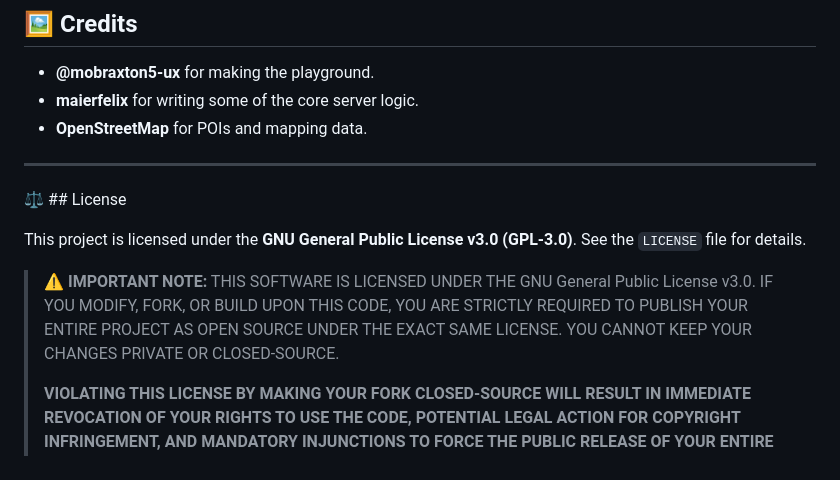
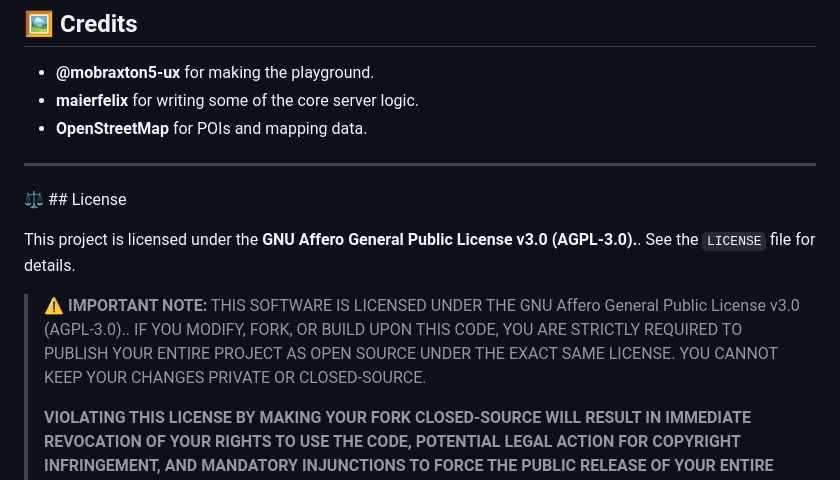
Before and after one commit to Chucny/ChucnyServer, a Markdown page: README.md, the part around the change. Drawn GitHub-style.

```diff
--- a/README.md
+++ b/README.md
@@ -128,8 +128,8 @@ The reason I cannot provide assets publicly is because it violates **Copyright L
 ---
 ⚖️ ## License
 
-This project is licensed under the **GNU General Public License v3.0 (GPL-3.0)**. See the `LICENSE` file for details.
+This project is licensed under the **GNU Affero General Public License v3.0 (AGPL-3.0).**. See the `LICENSE` file for details.
 
-> ⚠️ **IMPORTANT NOTE:** THIS SOFTWARE IS LICENSED UNDER THE GNU General Public License v3.0. IF YOU MODIFY, FORK, OR BUILD UPON THIS CODE, YOU ARE STRICTLY REQUIRED TO PUBLISH YOUR ENTIRE PROJECT AS OPEN SOURCE UNDER THE EXACT SAME LICENSE. YOU CANNOT KEEP YOUR CHANGES PRIVATE OR CLOSED-SOURCE.
+> ⚠️ **IMPORTANT NOTE:** THIS SOFTWARE IS LICENSED UNDER THE GNU Affero General Public License v3.0 (AGPL-3.0).. IF YOU MODIFY, FORK, OR BUILD UPON THIS CODE, YOU ARE STRICTLY REQUIRED TO PUBLISH YOUR ENTIRE PROJECT AS OPEN SOURCE UNDER THE EXACT SAME LICENSE. YOU CANNOT KEEP YOUR CHANGES PRIVATE OR CLOSED-SOURCE.
 >
 > **VIOLATING THIS LICENSE BY MAKING YOUR FORK CLOSED-SOURCE WILL RESULT IN IMMEDIATE REVOCATION OF YOUR RIGHTS TO USE THE CODE, POTENTIAL LEGAL ACTION FOR COPYRIGHT INFRINGEMENT, AND MANDATORY INJUNCTIONS TO FORCE THE PUBLIC RELEASE OF YOUR ENTIRE PROJECT.**
```
